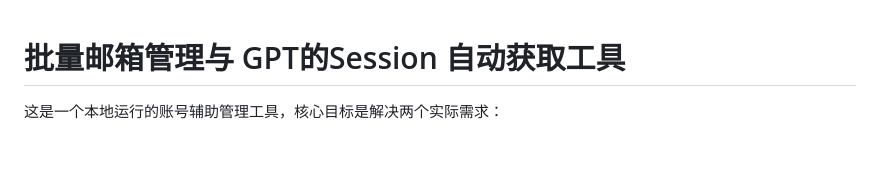
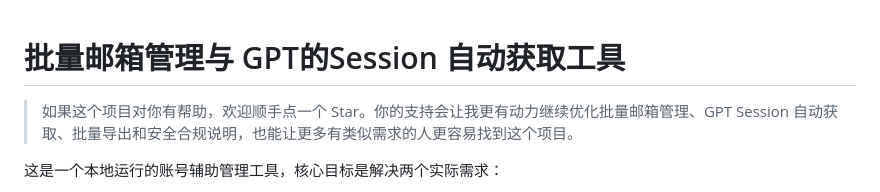
Before and after one commit to DcCode-begin/gpt-email-session-manager, a Markdown page: README.md, the part around the change. Rendered like a GitHub page; blank space fills up the shorter version.

Commit message:
Add README star note

```diff
--- a/README.md
+++ b/README.md
@@ -1,4 +1,6 @@
 # 批量邮箱管理与 GPT的Session 自动获取工具
+
+> 如果这个项目对你有帮助，欢迎顺手点一个 Star。你的支持会让我更有动力继续优化批量邮箱管理、GPT Session 自动获取、批量导出和安全合规说明，也能让更多有类似需求的人更容易找到这个项目。
 
 这是一个本地运行的账号辅助管理工具，核心目标是解决两个实际需求：
 
```
